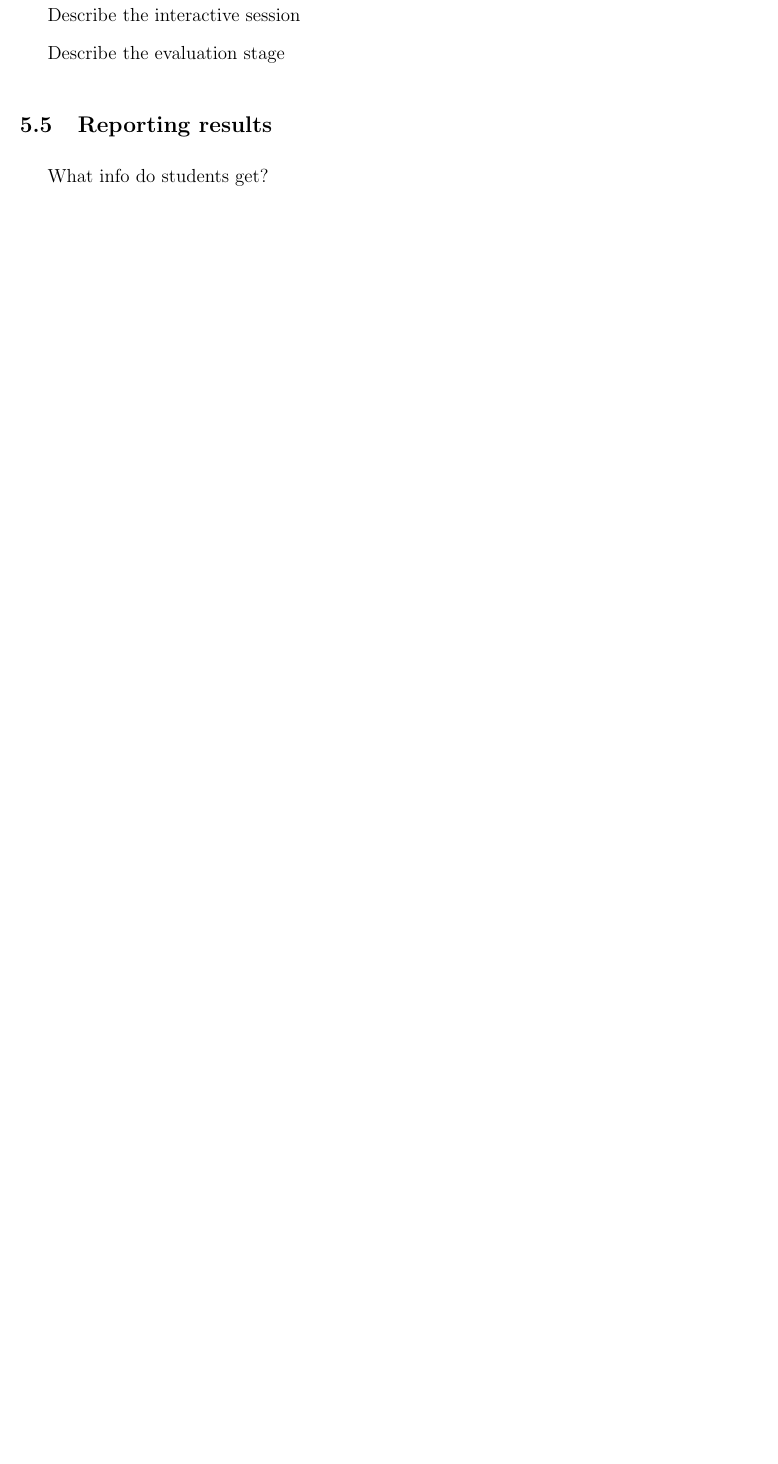
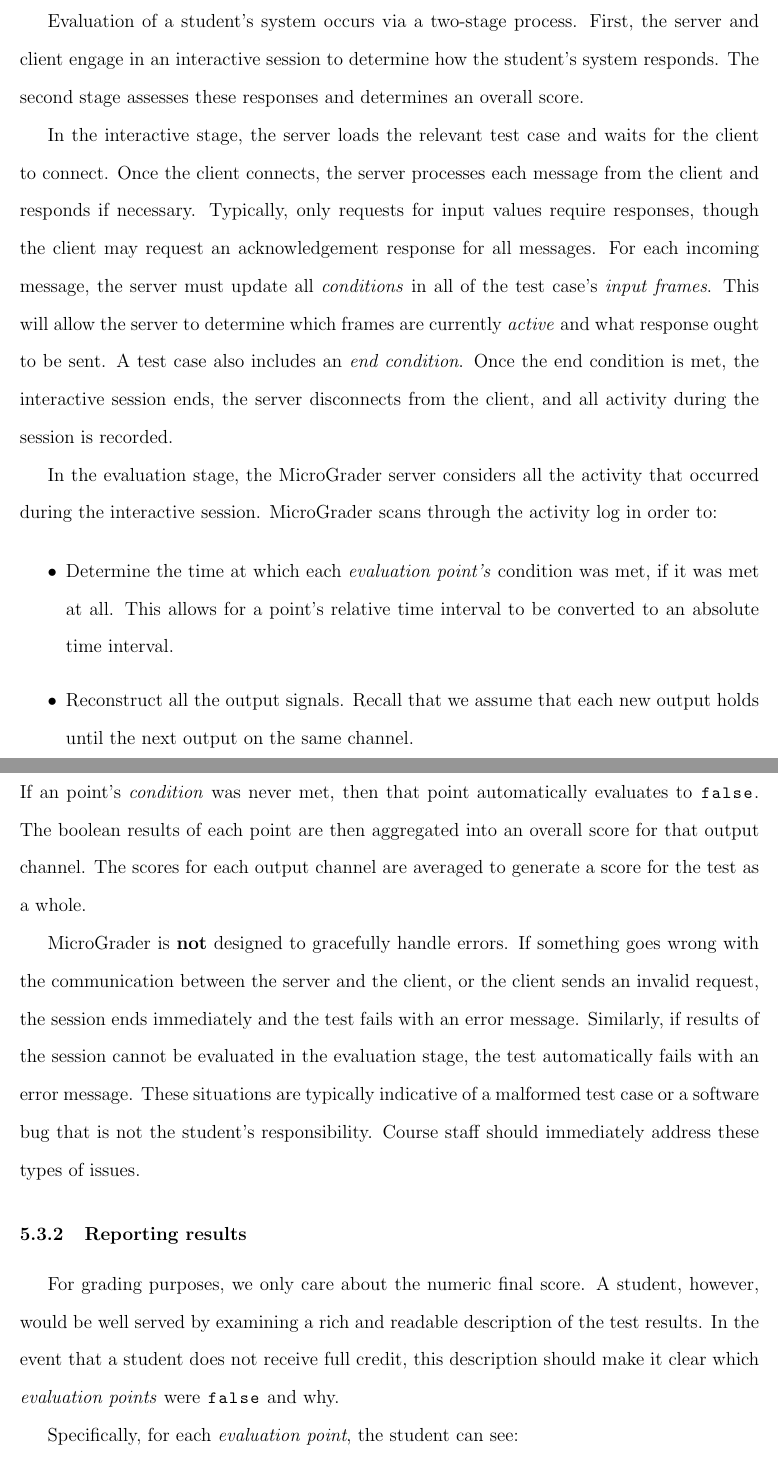
Before and after one commit to dmendelsohn/micrograder-paper, a LaTeX thesis (thesis.tex): part of page 20 of 26 before the commit and two parts of pages 20 and 21 of 28 after it, the two joined at a grey line, cut at the place of the change, the shorter picture padded with empty space. Compiled offline with pdfLaTeX.

Commit message:
more implemtnation description

```diff
--- a/thesis.tex
+++ b/thesis.tex
@@ -259,10 +262,23 @@ The MicroGrader server does the heavy lifting.  It is responsible for interpreti
 
 In the current implementation of the MicroGrader, all of the code is written in Python.  This language was chosen due to its ease of development and flexibility with data types.  Importantly, functions are first-order objects in Python which makes the implementation of a test case much easier (after all, a test case includes aggregator functions and check functions).  Python's popularity make it more convenient for others (especially time-strapped course professors and TAs) to understand and potentially extend the MicroGrader code base.
 
-\subsection{Two-stage testing}
-Describe the interactive session
+\subsubsection{Two-stage testing}
+Evaluation of a student's system occurs via a two-stage process.  First, the server and client engage in an interactive session to determine how the student's system responds.  The second stage assesses these responses and determines an overall score.
 
-Describe the evaluation stage
+In the interactive stage, the server loads the relevant test case and waits for the client to connect.  Once the client connects, the server processes each message from the client and responds if necessary.  Typically, only requests for input values require responses, though the client may request an acknowledgement response for all messages.  For each incoming message, the server must update all \textit{conditions} in all of the test case's \textit{input frames}.  This will allow the server to determine which frames are currently \textit{active} and what response ought to be sent.  A test case also includes an \textit{end condition}.  Once the end condition is met, the interactive session ends, the server disconnects from the client, and all activity during the session is recorded.
 
-\subsection{Reporting results}
-What info do students get?
+In the evaluation stage, the MicroGrader server considers all the activity that occurred during the interactive session.  MicroGrader scans through the activity log in order to:
+
+\begin{itemize}
+\item Determine the time at which each \textit{evaluation point's} condition was met, if it was met at all.  This allows for a point's relative time interval to be converted to an absolute time interval.
+\item Reconstruct all the output signals.  Recall that we assume that each new output holds until the next output on the same channel.
+\end{itemize}
+Each \textit{evaluation point} is examined and evaluated.  Refer back to section \ref{sec:eval-point} for details.  If an point's \textit{condition} was never met, then that point automatically evaluates to |false|.  The boolean results of each point are then aggregated into an overall score for that output channel.  The scores for each output channel are averaged to generate a score for the test as a whole.
+
+MicroGrader is \textbf{not} designed to gracefully handle errors.  If something goes wrong with the communication between the server and the client, or the client sends an invalid request, the session ends immediately and the test fails with an error message.  Similarly, if results of the session cannot be evaluated in the evaluation stage, the test automatically fails with an error message.  These situations are typically indicative of a malformed test case or a software bug that is not the student's responsibility.  Course staff should immediately address these types of issues.
+
+
+\subsubsection{Reporting results}
+For grading purposes, we only care about the numeric final score.  A student, however, would be well served by examining a rich and readable description of the test results.  In the event that a student does not receive full credit, this description should make it clear which \textit{evaluation points} were |false| and why.
+
+Specifically, for each \textit{evaluation point}, the student can see:
```
Also changed, not shown: thesis.pdf, thesis.tex (32 more changed lines).
